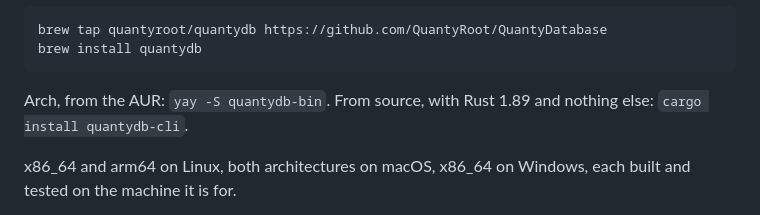
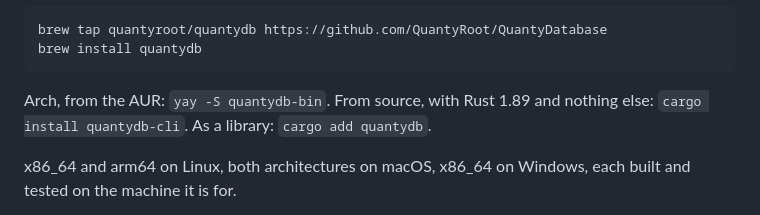
Before and after one commit to QuantyRoot/QuantyDatabase, a Markdown page: README.md, the part around the change. Rendered like a GitHub page.

Commit message:
docs: the crates are on the index, so the readme may say so
cargo install quantydb-cli and cargo add quantydb both work now: all
fourteen crates are published. Checked by installing from the index into
an empty root and using the result, rather than by assuming the upload
means the thing works.

````diff
--- a/README.md
+++ b/README.md
@@ -86,7 +86,8 @@ brew install quantydb
 ```
 
 Arch, from the AUR: `yay -S quantydb-bin`. From source, with Rust 1.89
-and nothing else: `cargo install quantydb-cli`.
+and nothing else: `cargo install quantydb-cli`. As a library:
+`cargo add quantydb`.
 
 x86_64 and arm64 on Linux, both architectures on macOS, x86_64 on
 Windows, each built and tested on the machine it is for.
````
Also changed, not shown: docs/USING.md (+1 -1 lines).
